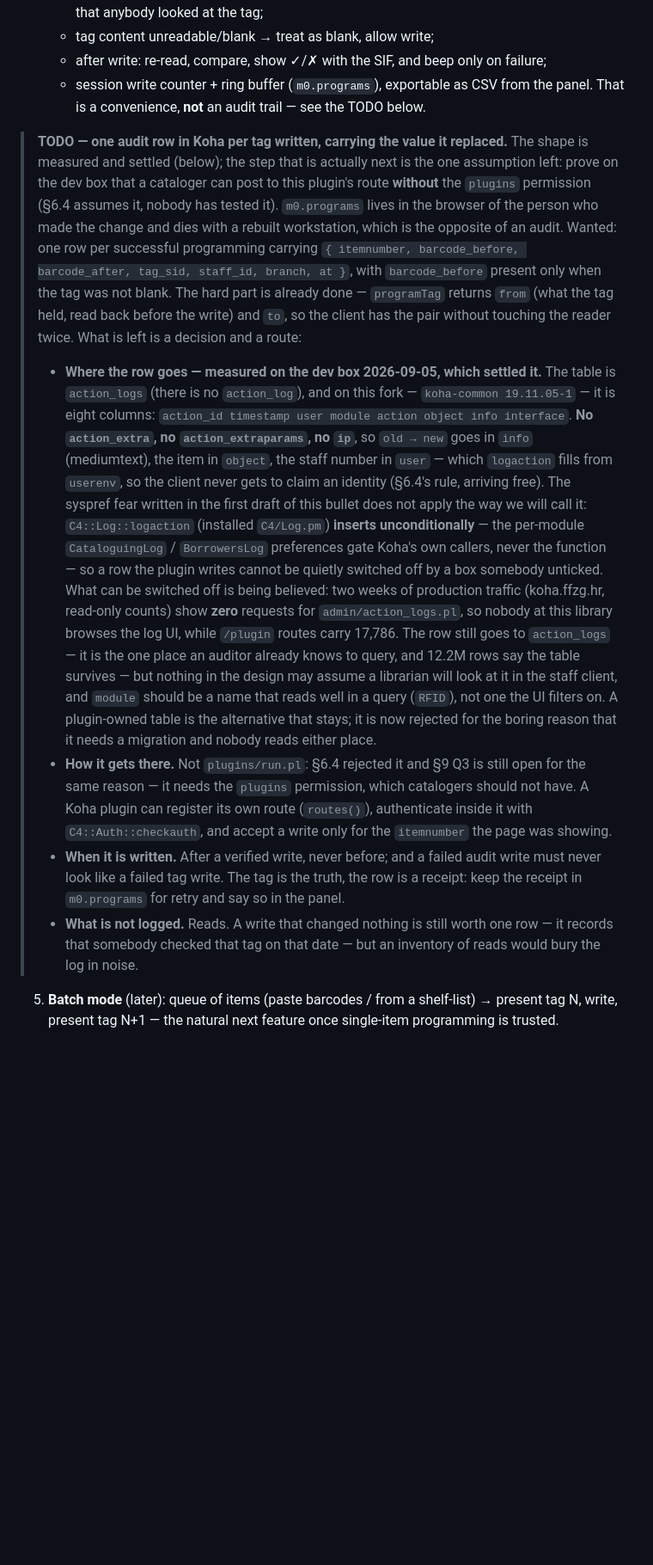
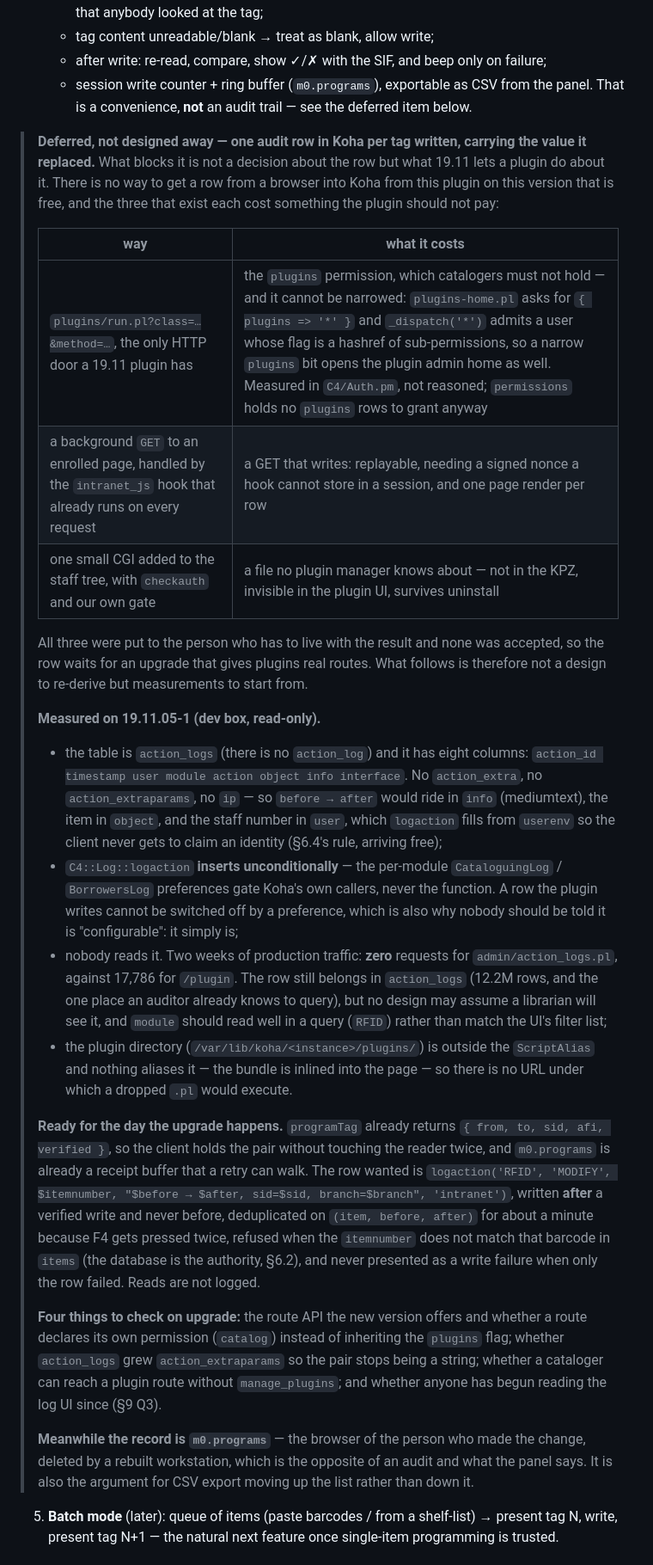
Before and after one commit to dpavlin/koha-rfid-3m810-js, a Markdown page: PLAN.md, the part around one of its changes. Shown at 86% size. Rendered like a GitHub page; blank space fills up the shorter version.

Commit message:
The audit row is blocked on Koha 19.11, so it waits for an upgrade
§6 said to check that the logging preference was on and to use routes() with checkauth
inside it. Both are now measured rather than assumed, and both are wrong here. There is no
routes() in 19.11 — nothing in Koha/Plugin* mentions it — and the single HTTP door a plugin
has, plugins/run.pl, gates on { plugins => $method }. Narrowing that with a custom
sub-permission does not narrow anything: plugins-home.pl asks for { plugins => '*' } and
_dispatch('*') admits a user whose plugins flag is a hashref of sub-permissions, so the
narrow bit would open the plugin admin home too. (Measured in the installed C4/Auth.pm;
the permissions table holds no plugins rows to grant in the first place.) logaction itself
was the opposite surprise: it inserts unconditionally, because the per-module *Log
preferences gate Koha's own callers and never the function.

Three ways round it existed — run.pl and the permission, a background GET handled by the
intranet_js hook that already runs on every request, or one small CGI in the staff tree with
checkauth and our own gate. None of them is free: they cost the permission model, HTTP's
verb, or a file no plugin manager knows about, and the one that looks freeest is the one
that survives uninstall while looking like it does not. All three refused; the row waits
for a version where a plugin can expose an endpoint and declare which permission it needs.

What is kept is the part that was worth measuring: the row's shape (action_logs is eight
columns here — no action_extra, so before→after rides in info; user comes from userenv, so
the client never claims an identity), the rules it must obey (after a verified write only,
deduplicated because F4 gets pressed twice, refused when items disagrees with the page, and
never presented as a write failure when only the row failed), and four things to re-check on
upgrade so future-us does not re-derive any of it.

Consequence worth naming: until then the only record of a tag write is m0.programs, a buffer
in the browser of the person who wrote it, which is the opposite of an audit — so CSV export
moves up the list instead of sitting at the bottom of M3. No code changed; 110 tests, as before.

```diff
--- a/PLAN.md
+++ b/PLAN.md
@@ -358,47 +358,61 @@ Proposal — replace the dead F4 notice with the real thing:
     - tag content unreadable/blank → treat as blank, allow write;
     - after write: re-read, compare, show ✓/✗ with the SIF, and beep only on failure;
     - session write counter + ring buffer (`m0.programs`), exportable as CSV from the panel.
-      That is a convenience, **not** an audit trail — see the TODO below.
+      That is a convenience, **not** an audit trail — see the deferred item below.
 
-> **TODO — one audit row in Koha per tag written, carrying the value it
-> replaced.** The shape is measured and settled (below); the step that is actually next is the
-> one assumption left: prove on the dev box that a cataloger can post to this plugin's route
-> **without** the `plugins` permission (§6.4 assumes it, nobody has tested it). `m0.programs` lives in the browser of the person who made the change and dies
-> with a rebuilt workstation, which is the opposite of an audit. Wanted: one row per successful
-> programming carrying `{ itemnumber, barcode_before, barcode_after, tag_sid, staff_id, branch,
-at }`, with `barcode_before` present only when the tag was not blank. The hard part is
-> already done — `programTag` returns `from` (what the tag held, read back before the write)
-> and `to`, so the client has the pair without touching the reader twice. What is left is a
-> decision and a route:
+> **Deferred, not designed away — one audit row in Koha per tag written, carrying the value
+> it replaced.** What blocks it is not a decision about the row but what 19.11 lets a plugin do
+> about it. There is no way to get a row from a browser into Koha from this plugin on this
+> version that is free, and the three that exist each cost something the plugin should not pay:
 >
-> - **Where the row goes — measured on the dev box 2026-09-05, which settled it.** The table is
->   `action_logs` (there is no `action_log`), and on this fork — `koha-common 19.11.05-1` — it is
->   eight columns: `action_id timestamp user module action object info interface`. **No
->   `action_extra`, no `action_extraparams`, no `ip`**, so `old → new` goes in `info`
->   (mediumtext), the item in `object`, the staff number in `user` — which `logaction` fills from
->   `userenv`, so the client never gets to claim an identity (§6.4's rule, arriving free).
->   The syspref fear written in the first draft of this bullet does not apply the way we will
->   call it: `C4::Log::logaction` (installed `C4/Log.pm`) **inserts unconditionally** — the
->   per-module `CataloguingLog` / `BorrowersLog` preferences gate Koha's own callers, never the
->   function — so a row the plugin writes cannot be quietly switched off by a box somebody
->   unticked. What can be switched off is being believed: two weeks of production traffic
->   (koha.ffzg.hr, read-only counts) show **zero** requests for `admin/action_logs.pl`, so nobody
->   at this library browses the log UI, while `/plugin` routes carry 17,786. The row still goes
->   to `action_logs` — it is the one place an auditor already knows to query, and 12.2M rows say
->   the table survives — but nothing in the design may assume a librarian will look at it in the
->   staff client, and `module` should be a name that reads well in a query (`RFID`), not one the
->   UI filters on. A plugin-owned table is the alternative that stays; it is now rejected for the
->   boring reason that it needs a migration and nobody reads either place.
-> - **How it gets there.** Not `plugins/run.pl`: §6.4 rejected it and §9 Q3 is still open for
->   the same reason — it needs the `plugins` permission, which catalogers should not have. A
->   Koha plugin can register its own route (`routes()`), authenticate inside it with
->   `C4::Auth::checkauth`, and accept a write only for the `itemnumber` the page was showing.
-> - **When it is written.** After a verified write, never before; and a failed audit write must
->   never look like a failed tag write. The tag is the truth, the row is a receipt: keep the
->   receipt in `m0.programs` for retry and say so in the panel.
-> - **What is not logged.** Reads. A write that changed nothing is still worth one row — it
->   records that somebody checked that tag on that date — but an inventory of reads would bury
->   the log in noise.
+> | way                                                                                                          | what it costs                                                                                                                                                                                                                                                                                                                                                                     |
+> | ------------------------------------------------------------------------------------------------------------ | --------------------------------------------------------------------------------------------------------------------------------------------------------------------------------------------------------------------------------------------------------------------------------------------------------------------------------------------------------------------------------- |
+> | `plugins/run.pl?class=…&method=…`, the only HTTP door a 19.11 plugin has                                     | the `plugins` permission, which catalogers must not hold — and it cannot be narrowed: `plugins-home.pl` asks for `{ plugins => '*' }` and `_dispatch('*')` admits a user whose flag is a hashref of sub-permissions, so a narrow `plugins` bit opens the plugin admin home as well. Measured in `C4/Auth.pm`, not reasoned; `permissions` holds no `plugins` rows to grant anyway |
+> | a background `GET` to an enrolled page, handled by the `intranet_js` hook that already runs on every request | a GET that writes: replayable, needing a signed nonce a hook cannot store in a session, and one page render per row                                                                                                                                                                                                                                                               |
+> | one small CGI added to the staff tree, with `checkauth` and our own gate                                     | a file no plugin manager knows about — not in the KPZ, invisible in the plugin UI, survives uninstall                                                                                                                                                                                                                                                                             |
+>
+> All three were put to the person who has to live with the result and none was accepted, so the
+> row waits for an upgrade that gives plugins real routes. What follows is therefore not a design
+> to re-derive but measurements to start from.
+>
+> **Measured on 19.11.05-1 (dev box, read-only).**
+>
+> - the table is `action_logs` (there is no `action_log`) and it has eight columns: `action_id
+timestamp user module action object info interface`. No `action_extra`, no
+>   `action_extraparams`, no `ip` — so `before → after` would ride in `info` (mediumtext), the
+>   item in `object`, and the staff number in `user`, which `logaction` fills from `userenv` so
+>   the client never gets to claim an identity (§6.4's rule, arriving free);
+> - `C4::Log::logaction` **inserts unconditionally** — the per-module `CataloguingLog` /
+>   `BorrowersLog` preferences gate Koha's own callers, never the function. A row the plugin
+>   writes cannot be switched off by a preference, which is also why nobody should be told it is
+>   "configurable": it simply is;
+> - nobody reads it. Two weeks of production traffic: **zero** requests for
+>   `admin/action_logs.pl`, against 17,786 for `/plugin`. The row still belongs in `action_logs`
+>   (12.2M rows, and the one place an auditor already knows to query), but no design may assume a
+>   librarian will see it, and `module` should read well in a query (`RFID`) rather than match the
+>   UI's filter list;
+> - the plugin directory (`/var/lib/koha/<instance>/plugins/`) is outside the `ScriptAlias` and
+>   nothing aliases it — the bundle is inlined into the page — so there is no URL under which a
+>   dropped `.pl` would execute.
+>
+> **Ready for the day the upgrade happens.** `programTag` already returns `{ from, to, sid, afi,
+verified }`, so the client holds the pair without touching the reader twice, and `m0.programs`
+> is already a receipt buffer that a retry can walk. The row wanted is
+> `logaction('RFID', 'MODIFY', $itemnumber, "$before → $after, sid=$sid, branch=$branch", 'intranet')`,
+> written **after** a verified write and never before, deduplicated on `(item, before, after)` for
+> about a minute because F4 gets pressed twice, refused when the `itemnumber` does not match that
+> barcode in `items` (the database is the authority, §6.2), and never presented as a write failure
+> when only the row failed. Reads are not logged.
+>
+> **Four things to check on upgrade:** the route API the new version offers and whether a route
+> declares its own permission (`catalog`) instead of inheriting the `plugins` flag; whether
+> `action_logs` grew `action_extraparams` so the pair stops being a string; whether a cataloger
+> can reach a plugin route without `manage_plugins`; and whether anyone has begun reading the log
+> UI since (§9 Q3).
+>
+> **Meanwhile the record is `m0.programs`** — the browser of the person who made the change,
+> deleted by a rebuilt workstation, which is the opposite of an audit and what the panel says.
+> It is also the argument for CSV export moving up the list rather than down it.
 
 5. **Batch mode** (later): queue of items (paste barcodes / from a shelf-list) →
    present tag N, write, present tag N+1 — the natural next feature once single-item
```
Also changed, not shown: other parts of PLAN.md (+14 -9 lines).
